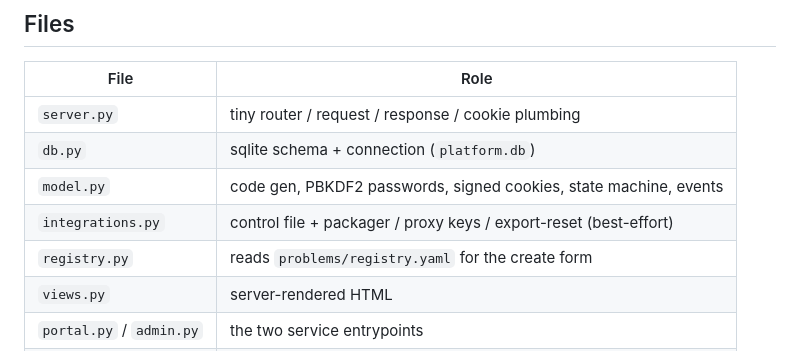
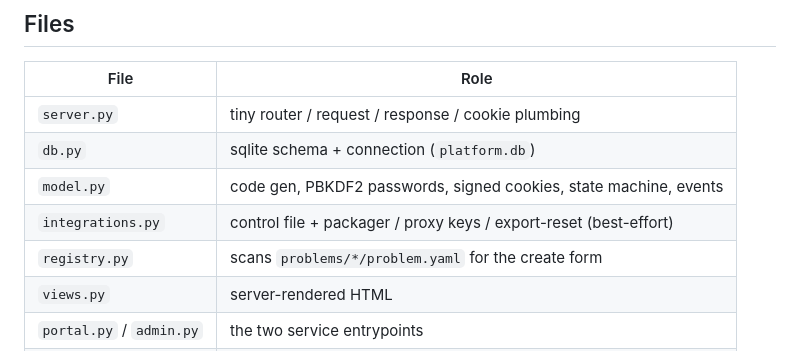
Before and after one commit to heyuehuan/aiml-interview-public, a Markdown page: environments/portal/README.md, the part around the change. Drawn GitHub-style.

```diff
--- a/environments/portal/README.md
+++ b/environments/portal/README.md
@@ -92,7 +92,7 @@ portal never touches the docker socket.
 | `db.py` | sqlite schema + connection (`platform.db`) |
 | `model.py` | code gen, PBKDF2 passwords, signed cookies, state machine, events |
 | `integrations.py` | control file + packager / proxy keys / export-reset (best-effort) |
-| `registry.py` | reads `problems/registry.yaml` for the create form |
+| `registry.py` | scans `problems/*/problem.yaml` for the create form |
 | `views.py` | server-rendered HTML |
 | `portal.py` / `admin.py` | the two service entrypoints |
 | `hashpw.py` | `python hashpw.py <pw>` → `ADMIN_PASSWORD_HASH` |
```
